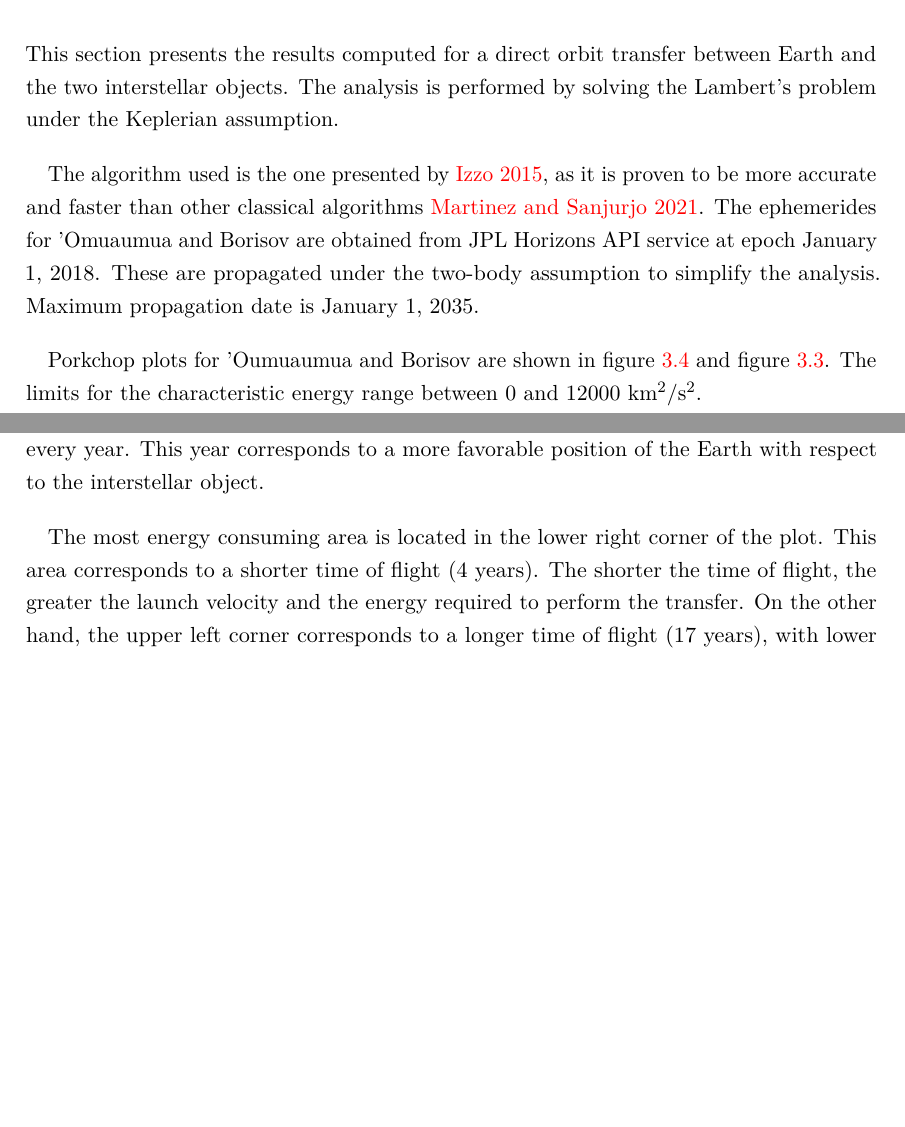
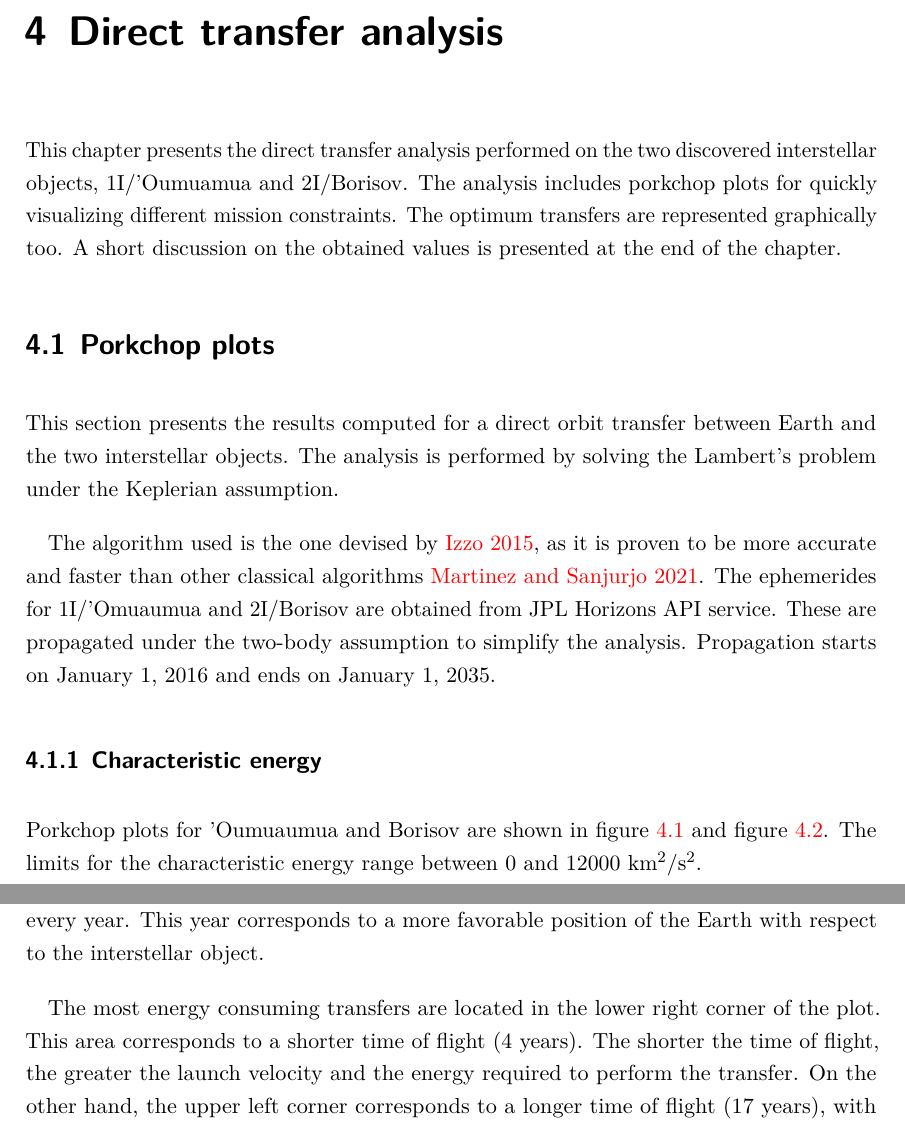
Before and after one commit to jorgepiloto/tfm, a LaTeX thesis (main.tex, which reads src/03_direct/intro.tex, src/03_direct/porkchops.tex): two parts of pages 32 and 34 of 37 before the commit and two parts of pages 33 and 35 of 38 after it, joined at a grey line, cut at the place of the change, the shorter picture padded with empty space. Compiled offline with LuaLaTeX.

Commit message:
feat: new chapter

```diff
--- /dev/null
+++ b/src/03_direct/intro.tex
@@ -0,0 +1,9 @@
+\chapter{Direct transfer analysis}
+
+This chapter presents the direct transfer analysis performed on the two
+discovered interstellar objects, 1I/'Oumuamua and 2I/Borisov. The analysis
+includes porkchop plots for quickly visualizing different mission constraints.
+The optimum transfers are represented graphically too. A short discussion on the
+obtained values is presented at the end of the chapter.
+
+\input{src/03_direct/porkchops.tex}
--- /dev/null
+++ b/src/03_direct/porkchops.tex
@@ -0,0 +1,20 @@
+\section{Porkchop plots}
+
+This section presents the results computed for a direct orbit transfer between
+Earth and the two interstellar objects. The analysis is performed by solving the
+Lambert's problem under the Keplerian assumption.
+
+The algorithm used is the one devised by \cite{izzo2015}, as it is proven to be
+more accurate and faster than other classical algorithms \cite{martinez2021}.
+The ephemerides for 1I/'Omuaumua and 2I/Borisov are obtained from JPL Horizons
+API service. These are propagated under the two-body assumption to simplify the
+analysis. Propagation starts on January 1, 2016 and ends on January 1, 2035.
+
+\subsection{Characteristic energy}
+
+Porkchop plots for 'Oumuaumua and Borisov are shown in figure
+\ref{fig:oumuamua-direct-transfer-porkchop} and figure
+\ref{fig:borisov-direct-transfer-porkchop}. The limits for the characteristic
+energy range between 0 and 12000 km$^2$/s$^2$.
+
+\newpage
@@ -0,0 +35,8 @@
+corridor every year. This year corresponds to a more favorable position of the
+Earth with respect to the interstellar object.
+
+The most energy consuming transfers are located in the lower right corner of the
+plot. This area corresponds to a shorter time of flight (4 years). The shorter
+the time of flight, the greater the launch velocity and the energy required to
+perform the transfer. On the other hand, the upper left corner corresponds to a
+longer time of flight (17 years), with lower energy requirements.
```
Also changed, not shown: main.tex (+1 -0 lines), src/02_targeting/intro.tex (+0 -1 lines), src/03_direct/porkchops.tex (24 more changed lines).
